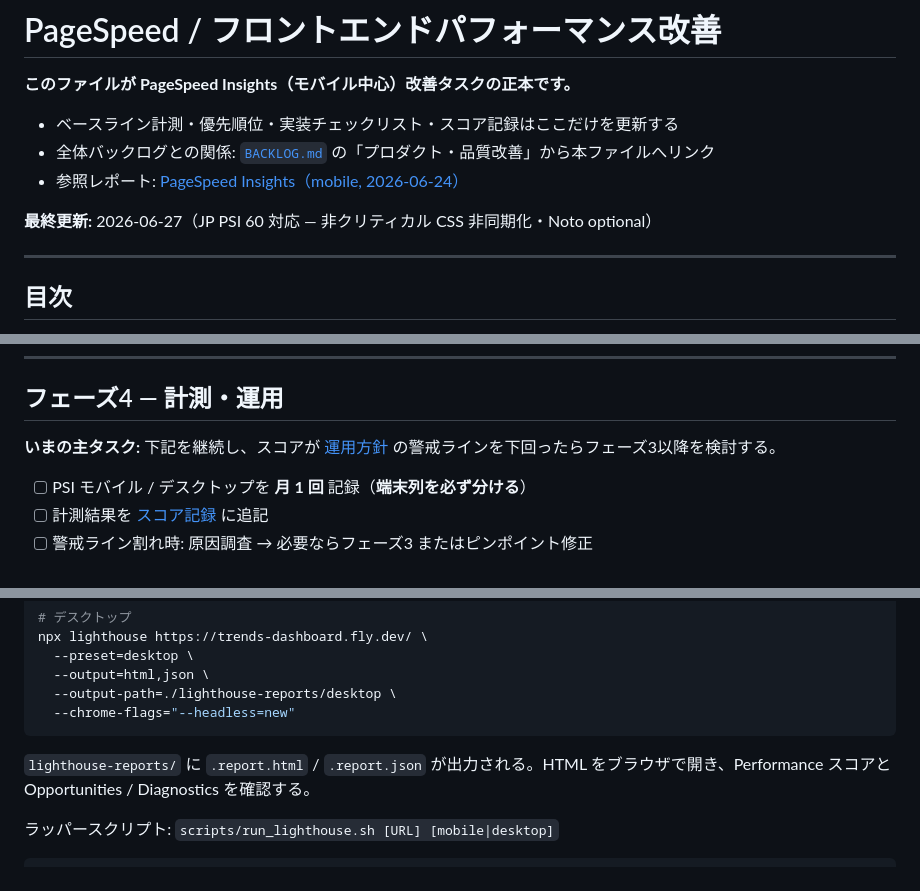
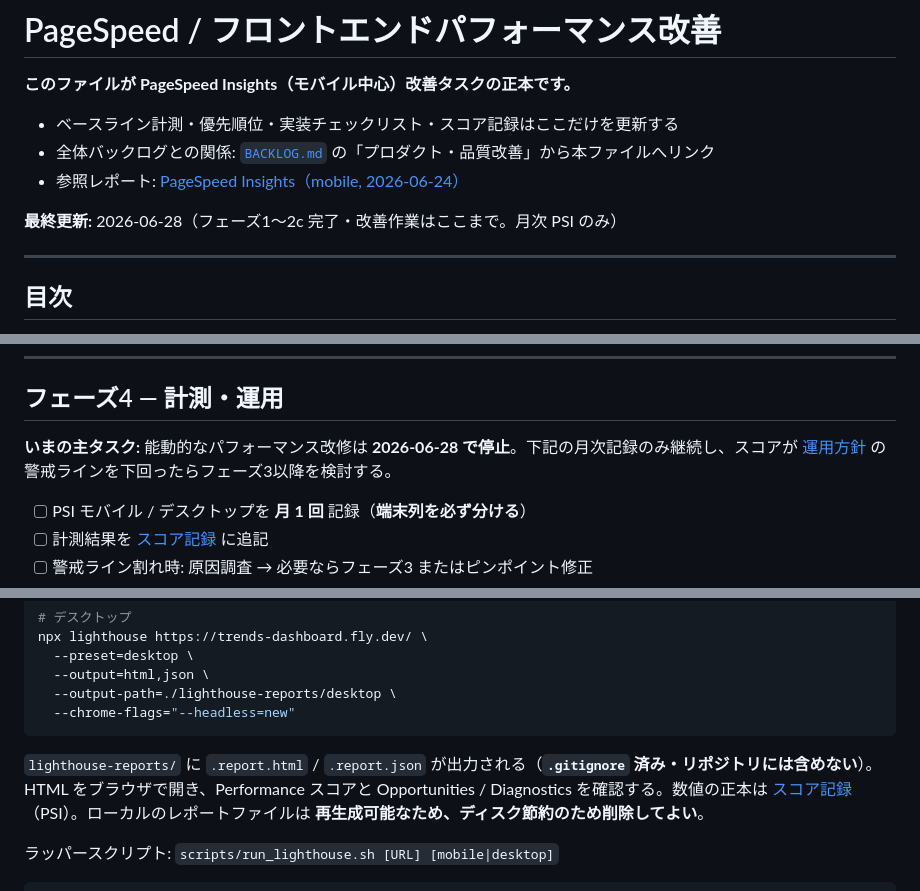
Before and after one commit to rushhirosan/trend-dashboard, a Markdown page: docs/PERFORMANCE.md, 3 parts joined by grey strips. Rendered like a GitHub page.

````diff
--- a/docs/PERFORMANCE.md
+++ b/docs/PERFORMANCE.md
@@ -6,7 +6,7 @@
 - 全体バックログとの関係: [`BACKLOG.md`](BACKLOG.md) の「プロダクト・品質改善」から本ファイルへリンク
 - 参照レポート: [PageSpeed Insights（mobile, 2026-06-24）](https://pagespeed.web.dev/analysis/https-trends-dashboard-fly-dev/8qsxatevwc?form_factor=mobile)
 
-**最終更新:** 2026-06-27（JP PSI 60 対応 — 非クリティカル CSS 非同期化・Noto optional）
+**最終更新:** 2026-06-28（フェーズ1〜2c 完了・改善作業はここまで。月次 PSI のみ）
 
 ---
 
@@ -237,7 +242,7 @@
 
 ## フェーズ4 — 計測・運用
 
-**いまの主タスク:** 下記を継続し、スコアが [運用方針](#運用方針フェーズ3以降) の警戒ラインを下回ったらフェーズ3以降を検討する。
+**いまの主タスク:** 能動的なパフォーマンス改修は **2026-06-28 で停止**。下記の月次記録のみ継続し、スコアが [運用方針](#運用方針フェーズ3以降) の警戒ラインを下回ったらフェーズ3以降を検討する。
 
 - [ ] PSI モバイル / デスクトップを **月 1 回** 記録（**端末列を必ず分ける**）
 - [ ] 計測結果を [スコア記録](#スコア記録) に追記
@@ -280,7 +285,7 @@ npx lighthouse https://trends-dashboard.fly.dev/ \
   --chrome-flags="--headless=new"
 ```
 
-`lighthouse-reports/` に `.report.html` / `.report.json` が出力される。HTML をブラウザで開き、Performance スコアと Opportunities / Diagnostics を確認する。
+`lighthouse-reports/` に `.report.html` / `.report.json` が出力される（**`.gitignore` 済み・リポジトリには含めない**）。HTML をブラウザで開き、Performance スコアと Opportunities / Diagnostics を確認する。数値の正本は [スコア記録](#スコア記録)（PSI）。ローカルのレポートファイルは **再生成可能なため、ディスク節約のため削除してよい**。
 
 ラッパースクリプト: `scripts/run_lighthouse.sh [URL] [mobile|desktop]`
 
````
Also changed, not shown: other parts of docs/PERFORMANCE.md (+27 -19 lines).
